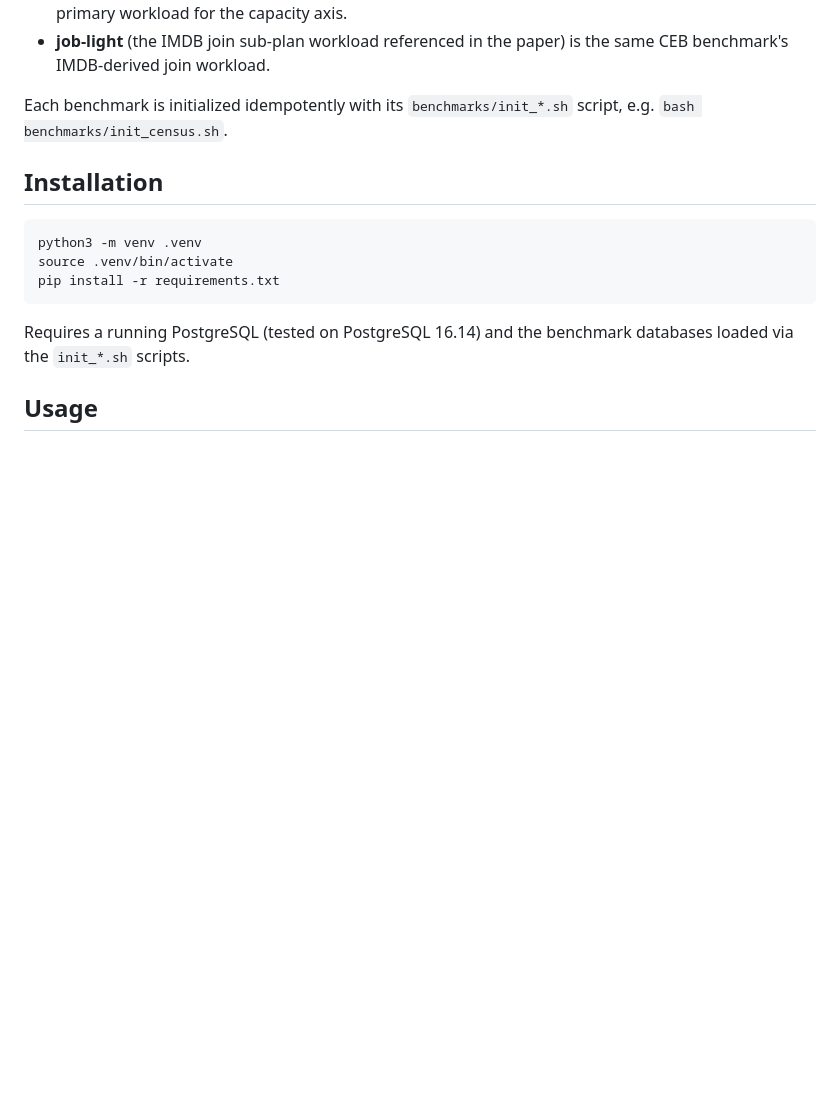
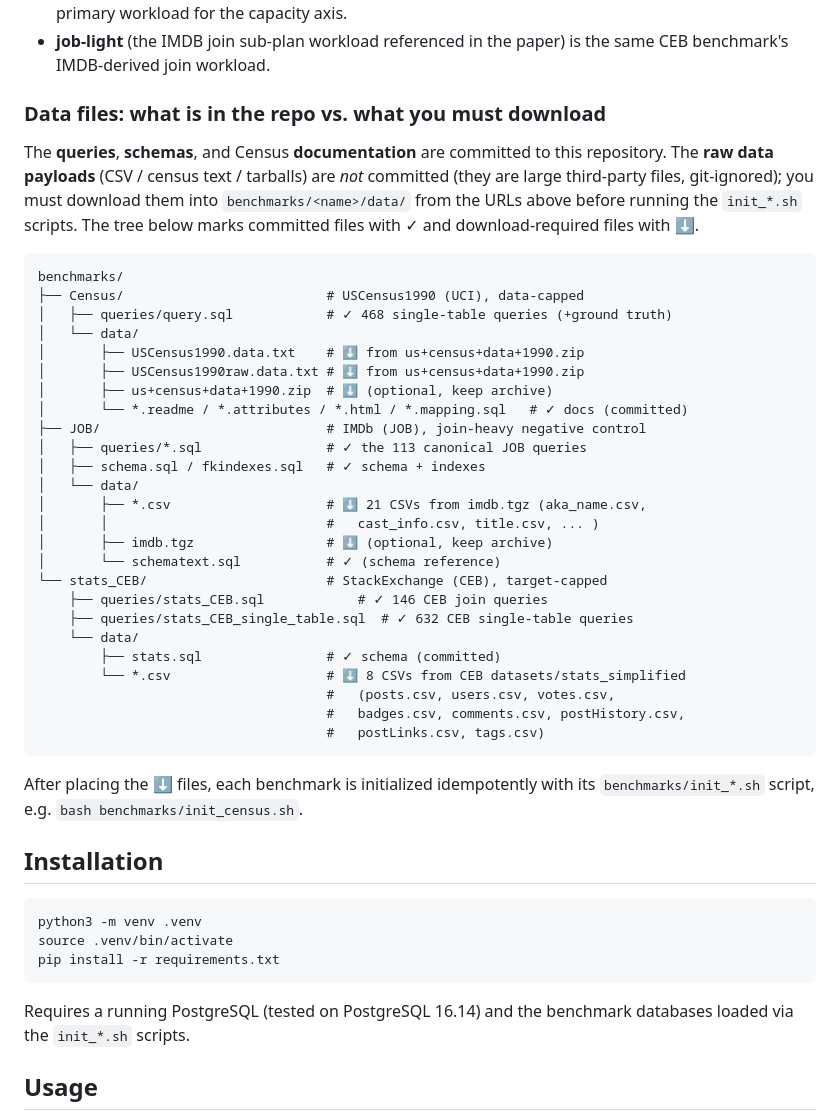
Before and after one commit to 1951123/pg-extstats-selection, a Markdown page: README.md, the part around the change. Drawn GitHub-style; blank space fills up the shorter version.

Commit message:
README: add benchmark data-files tree (committed vs download-required)
Git does not track the raw benchmark payloads (large third-party .csv / census
text / tarballs are gitignored); only queries, schemas, and Census docs are in
the repo. Add a path tree to the README clarifying, per benchmark, which files
are committed (unchecked=in repo) vs which must be downloaded from the URLs
above into benchmarks/<name>/data/ before running init_*.sh:
-  Census: USCensus1990.data.txt / raw.data.txt / zip -> download; docs committed
-  JOB:    21 CSVs + imdb.tgz -> download; schema/fkindexes/queries committed
-  stats_CEB: 8 CSVs -> download; stats.sql + queries committed
Verified counts: JOB 21 csv / 113 queries; stats_CEB 8 csv / 632+146 queries.

````diff
--- a/README.md
+++ b/README.md
@@ -114,8 +114,45 @@ in [`docs/reproducibility.md`](docs/reproducibility.md).
 - **job-light** (the IMDB join sub-plan workload referenced in the paper) is the
   same CEB benchmark's IMDB-derived join workload.
 
-Each benchmark is initialized idempotently with its `benchmarks/init_*.sh`
-script, e.g. `bash benchmarks/init_census.sh`.
+### Data files: what is in the repo vs. what you must download
+
+The **queries**, **schemas**, and Census **documentation** are committed to this
+repository. The **raw data payloads** (CSV / census text / tarballs) are *not*
+committed (they are large third-party files, git-ignored); you must download
+them into `benchmarks/<name>/data/` from the URLs above before running the
+`init_*.sh` scripts. The tree below marks committed files with ✓ and
+download-required files with ⬇.
+
+```
+benchmarks/
+├── Census/                          # USCensus1990 (UCI), data-capped
+│   ├── queries/query.sql            # ✓ 468 single-table queries (+ground truth)
+│   └── data/
+│       ├── USCensus1990.data.txt    # ⬇ from us+census+data+1990.zip
+│       ├── USCensus1990raw.data.txt # ⬇ from us+census+data+1990.zip
+│       ├── us+census+data+1990.zip  # ⬇ (optional, keep archive)
+│       └── *.readme / *.attributes / *.html / *.mapping.sql   # ✓ docs (committed)
+├── JOB/                             # IMDb (JOB), join-heavy negative control
+│   ├── queries/*.sql                # ✓ the 113 canonical JOB queries
+│   ├── schema.sql / fkindexes.sql   # ✓ schema + indexes
+│   └── data/
+│       ├── *.csv                    # ⬇ 21 CSVs from imdb.tgz (aka_name.csv,
+│       │                            #   cast_info.csv, title.csv, ... )
+│       ├── imdb.tgz                 # ⬇ (optional, keep archive)
+│       └── schematext.sql           # ✓ (schema reference)
+└── stats_CEB/                       # StackExchange (CEB), target-capped
+    ├── queries/stats_CEB.sql            # ✓ 146 CEB join queries
+    ├── queries/stats_CEB_single_table.sql  # ✓ 632 CEB single-table queries
+    └── data/
+        ├── stats.sql                # ✓ schema (committed)
+        └── *.csv                    # ⬇ 8 CSVs from CEB datasets/stats_simplified
+                                     #   (posts.csv, users.csv, votes.csv,
+                                     #   badges.csv, comments.csv, postHistory.csv,
+                                     #   postLinks.csv, tags.csv)
+```
+
+After placing the ⬇ files, each benchmark is initialized idempotently with its
+`benchmarks/init_*.sh` script, e.g. `bash benchmarks/init_census.sh`.
 
 ## Installation
 
````
